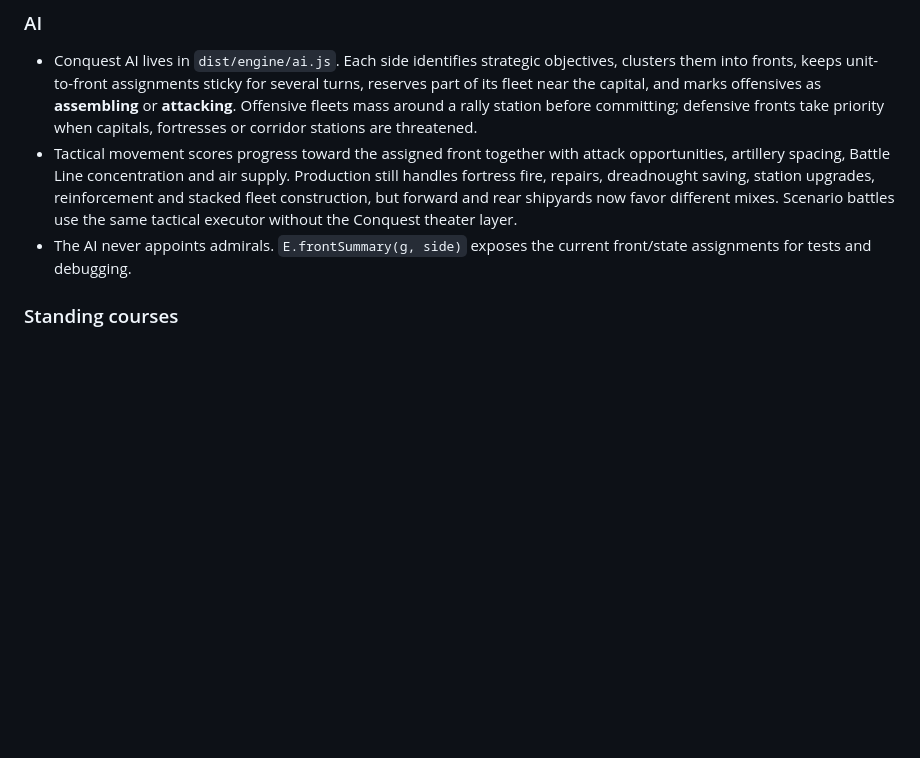
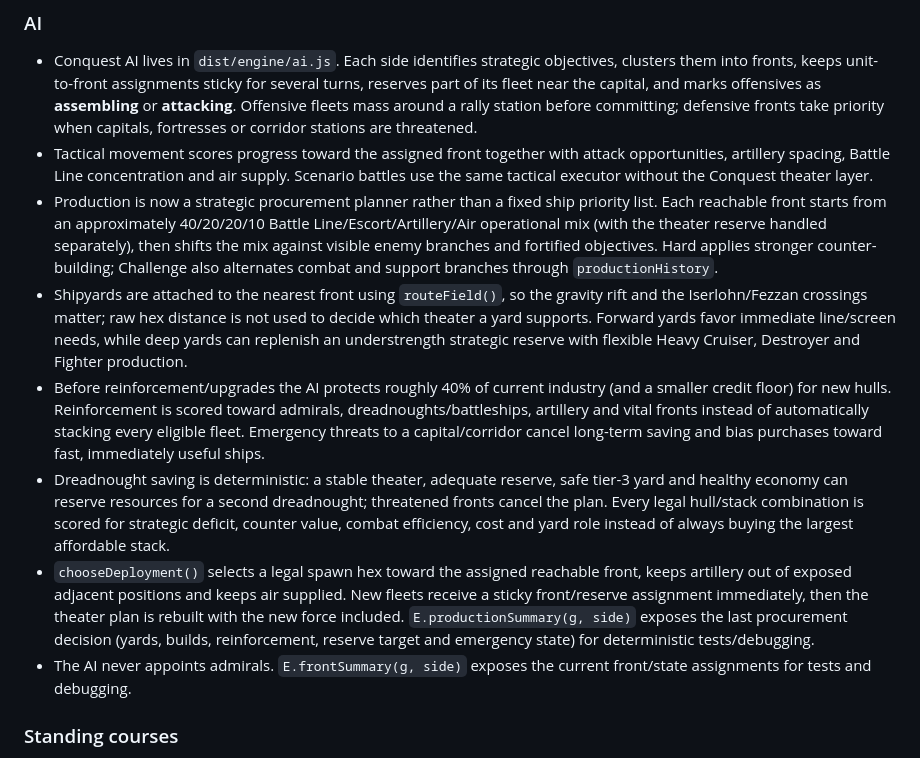
Before and after one commit to user2421423/LOGH, a Markdown page: HANDOFF.md, the part around the change. Rendered like a GitHub page; blank space fills up the shorter version.

Commit message:
Document front-aware production AI

```diff
--- a/HANDOFF.md
+++ b/HANDOFF.md
@@ -176,9 +176,28 @@ chapter map with completion, best stars, remaining rewards and the next chapter.
   offensives as **assembling** or **attacking**. Offensive fleets mass around a rally station before committing;
   defensive fronts take priority when capitals, fortresses or corridor stations are threatened.
 - Tactical movement scores progress toward the assigned front together with attack opportunities, artillery spacing,
-  Battle Line concentration and air supply. Production still handles fortress fire, repairs, dreadnought saving,
-  station upgrades, reinforcement and stacked fleet construction, but forward and rear shipyards now favor different
-  mixes. Scenario battles use the same tactical executor without the Conquest theater layer.
+  Battle Line concentration and air supply. Scenario battles use the same tactical executor without the Conquest
+  theater layer.
+- Production is now a strategic procurement planner rather than a fixed ship priority list. Each reachable front
+  starts from an approximately 40/20/20/10 Battle Line/Escort/Artillery/Air operational mix (with the theater reserve
+  handled separately), then shifts the mix against visible enemy branches and fortified objectives. Hard applies
+  stronger counter-building; Challenge also alternates combat and support branches through `productionHistory`.
+- Shipyards are attached to the nearest front using `routeField()`, so the gravity rift and the Iserlohn/Fezzan
+  crossings matter; raw hex distance is not used to decide which theater a yard supports. Forward yards favor immediate
+  line/screen needs, while deep yards can replenish an understrength strategic reserve with flexible Heavy Cruiser,
+  Destroyer and Fighter production.
+- Before reinforcement/upgrades the AI protects roughly 40% of current industry (and a smaller credit floor) for new
+  hulls. Reinforcement is scored toward admirals, dreadnoughts/battleships, artillery and vital fronts instead of
+  automatically stacking every eligible fleet. Emergency threats to a capital/corridor cancel long-term saving and
+  bias purchases toward fast, immediately useful ships.
+- Dreadnought saving is deterministic: a stable theater, adequate reserve, safe tier-3 yard and healthy economy can
+  reserve resources for a second dreadnought; threatened fronts cancel the plan. Every legal hull/stack combination is
+  scored for strategic deficit, counter value, combat efficiency, cost and yard role instead of always buying the
+  largest affordable stack.
+- `chooseDeployment()` selects a legal spawn hex toward the assigned reachable front, keeps artillery out of exposed
+  adjacent positions and keeps air supplied. New fleets receive a sticky front/reserve assignment immediately, then
+  the theater plan is rebuilt with the new force included. `E.productionSummary(g, side)` exposes the last procurement
+  decision (yards, builds, reinforcement, reserve target and emergency state) for deterministic tests/debugging.
 - The AI never appoints admirals. `E.frontSummary(g, side)` exposes the current front/state assignments for tests
   and debugging.
 
```
